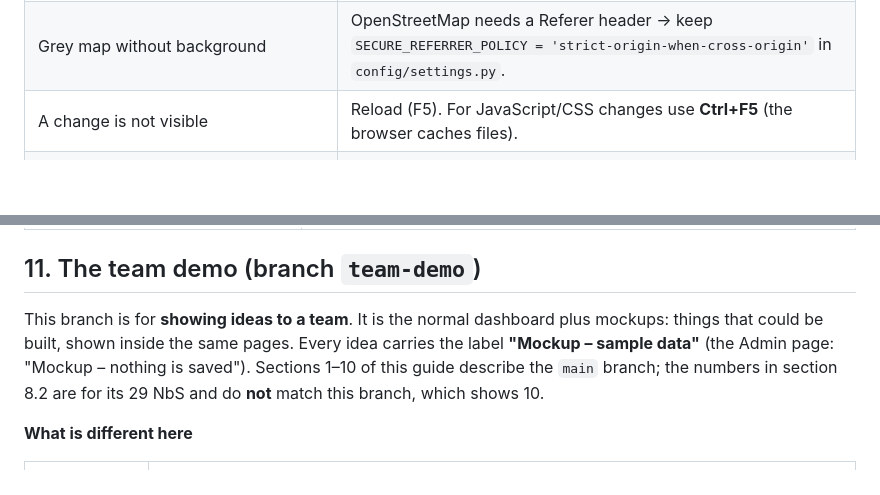
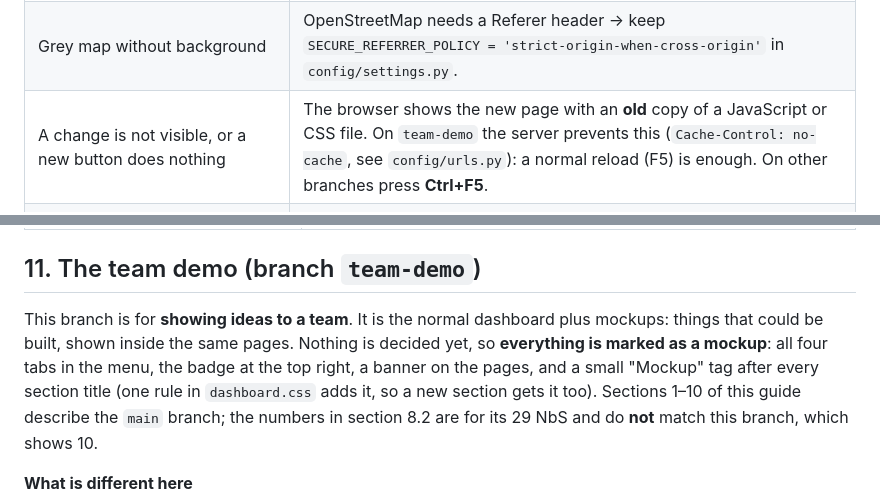
Before and after one commit to alireza-soleiman/nbs-mini-dashboard, a Markdown page: docs/GUIDE.md, 2 parts joined by grey strips. Drawn GitHub-style; blank space fills up the shorter version.

```diff
--- a/docs/GUIDE.md
+++ b/docs/GUIDE.md
@@ -340,7 +340,7 @@ the admin; and that both pages and their files are delivered.
 | Red message "Could not load…" | The API failed → `docker compose logs web` shows the error. |
 | `TemplateDoesNotExist` after adding a new app or template folder | The dev server only looks for template folders at start → `docker compose restart web`. |
 | Grey map without background | OpenStreetMap needs a Referer header → keep `SECURE_REFERRER_POLICY = 'strict-origin-when-cross-origin'` in `config/settings.py`. |
-| A change is not visible | Reload (F5). For JavaScript/CSS changes use **Ctrl+F5** (the browser caches files). |
+| A change is not visible, or a new button does nothing | The browser shows the new page with an **old** copy of a JavaScript or CSS file. On `team-demo` the server prevents this (`Cache-Control: no-cache`, see `config/urls.py`): a normal reload (F5) is enough. On other branches press **Ctrl+F5**. |
 | `port is already allocated` | Another program uses the port; change `POSTGRES_HOST_PORT` in `.env`. |
 | A municipality's area looks wrong | Run `import_municipalities` again (restores all boundaries from ISTAT). |
 | `load_sample_nbs` says a code is missing or repeated | Every feature in the GeoJSON needs its own `code`. |
@@ -370,8 +370,10 @@ the admin; and that both pages and their files are delivered.
 ## 11. The team demo (branch `team-demo`)
 
 This branch is for **showing ideas to a team**. It is the normal dashboard plus
-mockups: things that could be built, shown inside the same pages. Every idea carries the
-label **"Mockup – sample data"** (the Admin page: "Mockup – nothing is saved").
+mockups: things that could be built, shown inside the same pages. Nothing is decided yet,
+so **everything is marked as a mockup**: all four tabs in the menu, the badge at the top
+right, a banner on the pages, and a small "Mockup" tag after every section title (one
+rule in `dashboard.css` adds it, so a new section gets it too).
 Sections 1–10 of this guide describe the `main` branch; the numbers in section 8.2 are
 for its 29 NbS and do **not** match this branch, which shows 10.
 
```
Also changed, not shown: CLAUDE.md (+10 -0 lines), LEARNING.md (+6 -0 lines).
